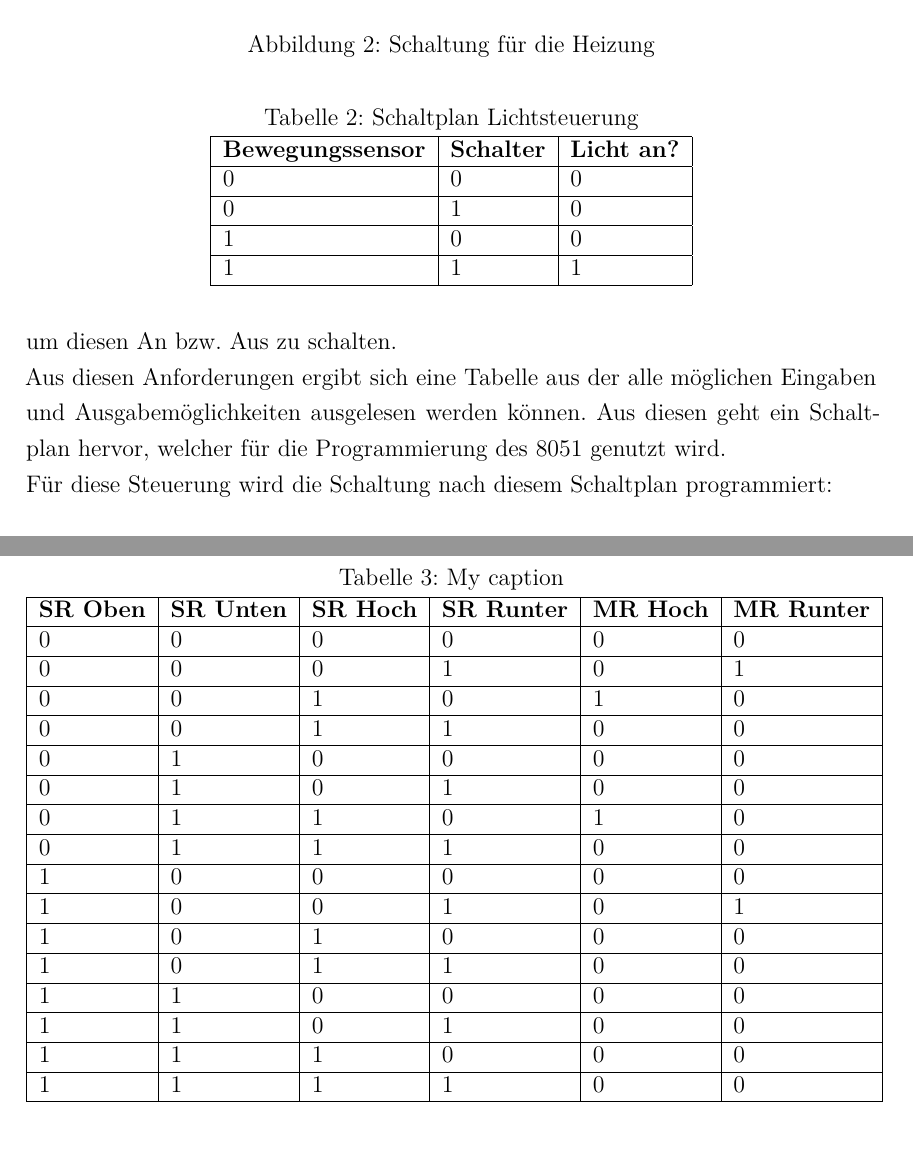
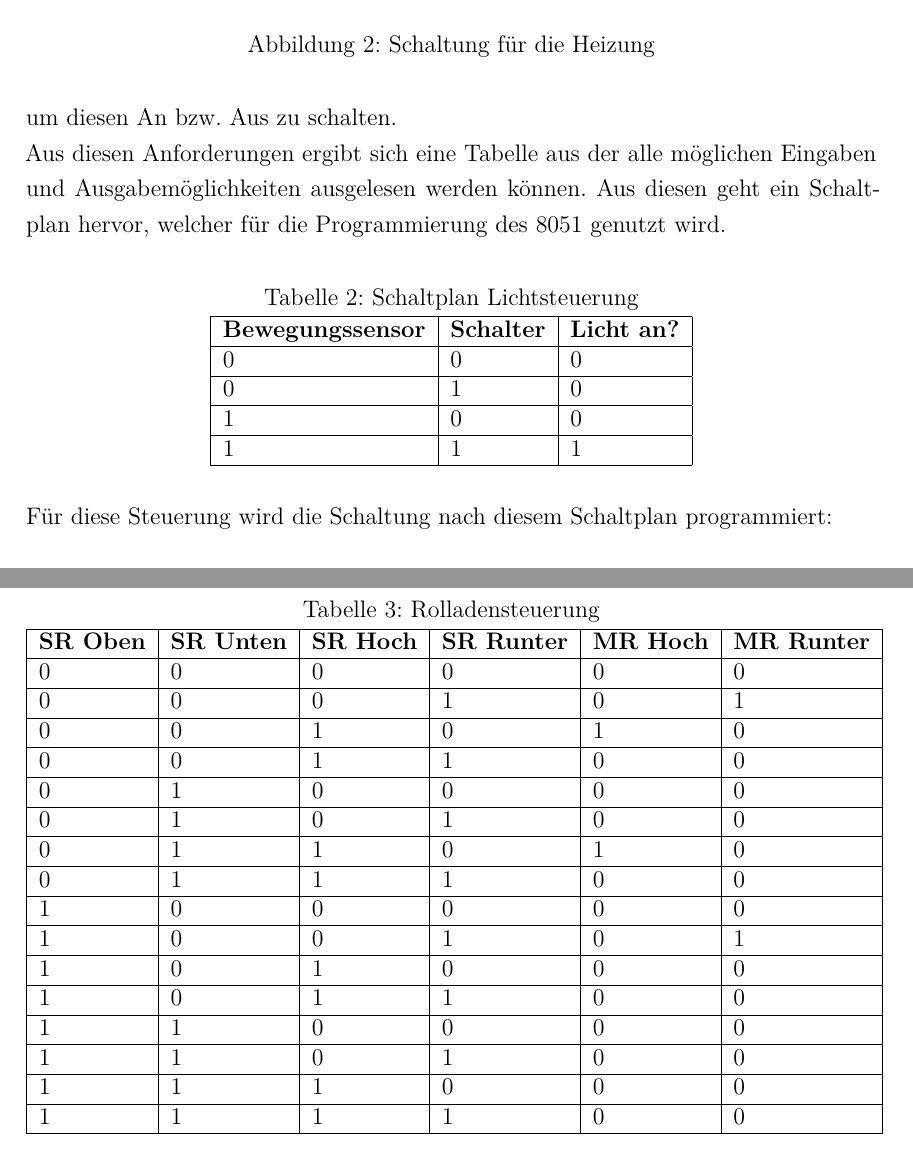
Before and after one commit to nappydevelopment/Nappy-s-Home, a LaTeX document (docs/systemnaheProgrammierung.tex, which reads docs/Konzept.tex): two parts of pages 10 and 11 of 13, joined at a grey line, cut so that both start at the same text. Compiled offline with XeLaTeX; a missing font is replaced by an installed copy or a similar font; a LaTeX package or settings file that is missing is left out.

Commit message:
Update caption

```diff
--- a/docs/Konzept.tex
+++ b/docs/Konzept.tex
@@ -40,7 +40,7 @@ Die zweite Funktion ist eine Lichtsteuerung für das Licht. Der Nutzer soll die
 
 Aus diesen Anforderungen ergibt sich eine Tabelle aus der alle möglichen Eingaben und Ausgabemöglichkeiten ausgelesen werden können. Aus diesen geht ein Schaltplan hervor, welcher für die Programmierung des 8051 genutzt wird.
 
-\begin{table}[]
+\begin{table}[htbp]
 \centering
 \caption{Schaltplan Lichtsteuerung}
 \label{my-label}
@@ -69,7 +69,7 @@ Aus diesen Anforderungen geht wie zuvor auch eine Tabelle hervor:
 
 \begin{table}[]
 \centering
-\caption{My caption}
+\caption{Rolladensteuerung}
 \label{my-label}
 \begin{tabular}{|l|l|l|l|l|l|}
 \hline
```
Also changed, not shown: docs/systemnaheProgrammierung.pdf, docs/Konzept.tex (2 more changed lines).
